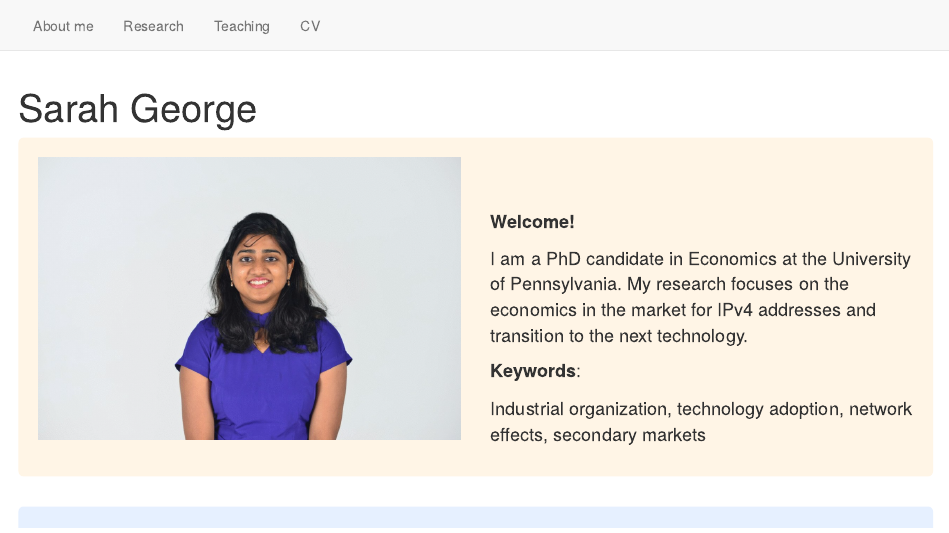
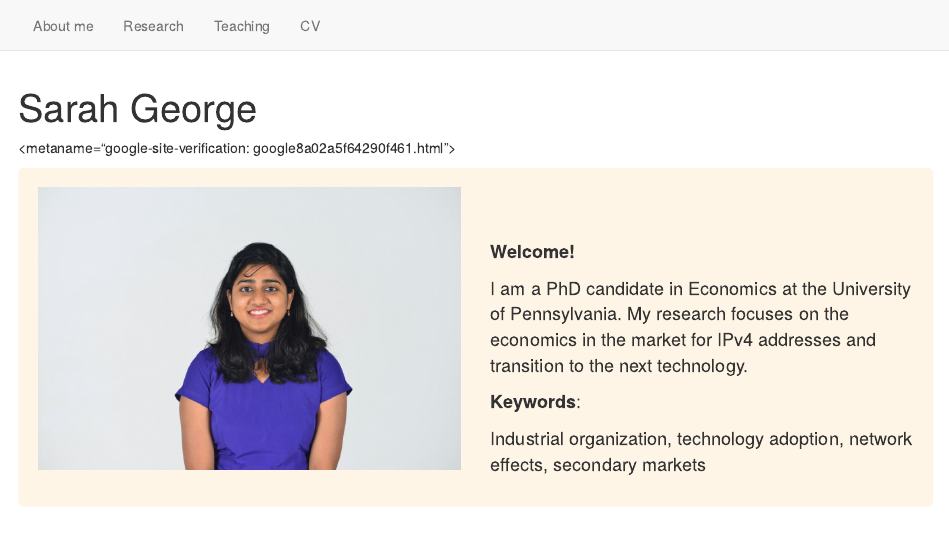
Before and after one commit to sgeorg92/sgeorg92.github.io, an R Markdown document (index.Rmd): the page in a window 1100 px wide, from its top. Rendered offline with R 4.5, knitr and Pandoc, with nearby package versions; the code chunks are not run, so their results and figures are left out.

Commit message:
verification

```diff
--- a/index.Rmd
+++ b/index.Rmd
@@ -6,7 +6,7 @@ header-includes:
    - \usepackage[T1]{fontenc}
 mainfont: SourceSansPro
 ---
-
+<metaname="google-site-verification: google8a02a5f64290f461.html">
 
 <style>
 div.grey { background-color:#fff5e6; border-radius: 5px; padding: 20px;}
```
